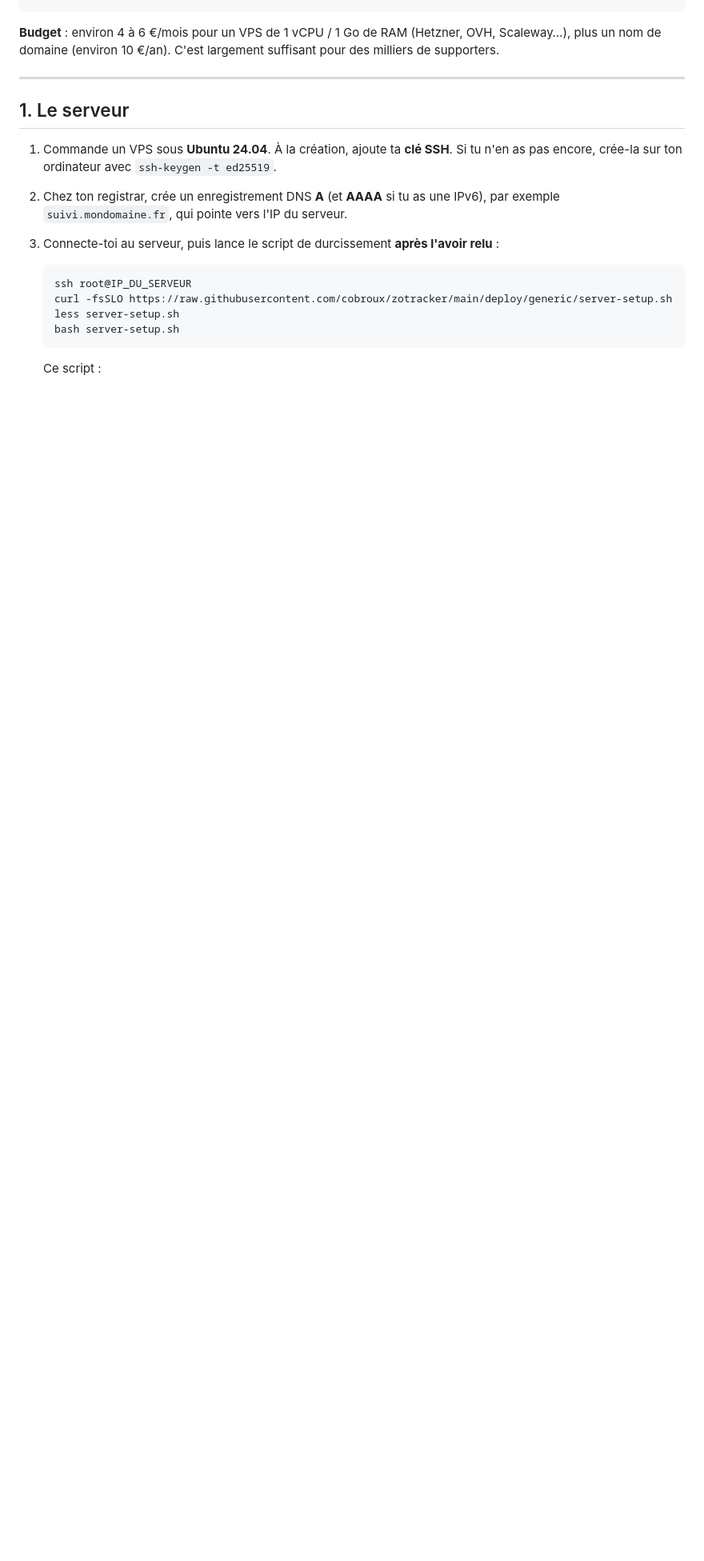
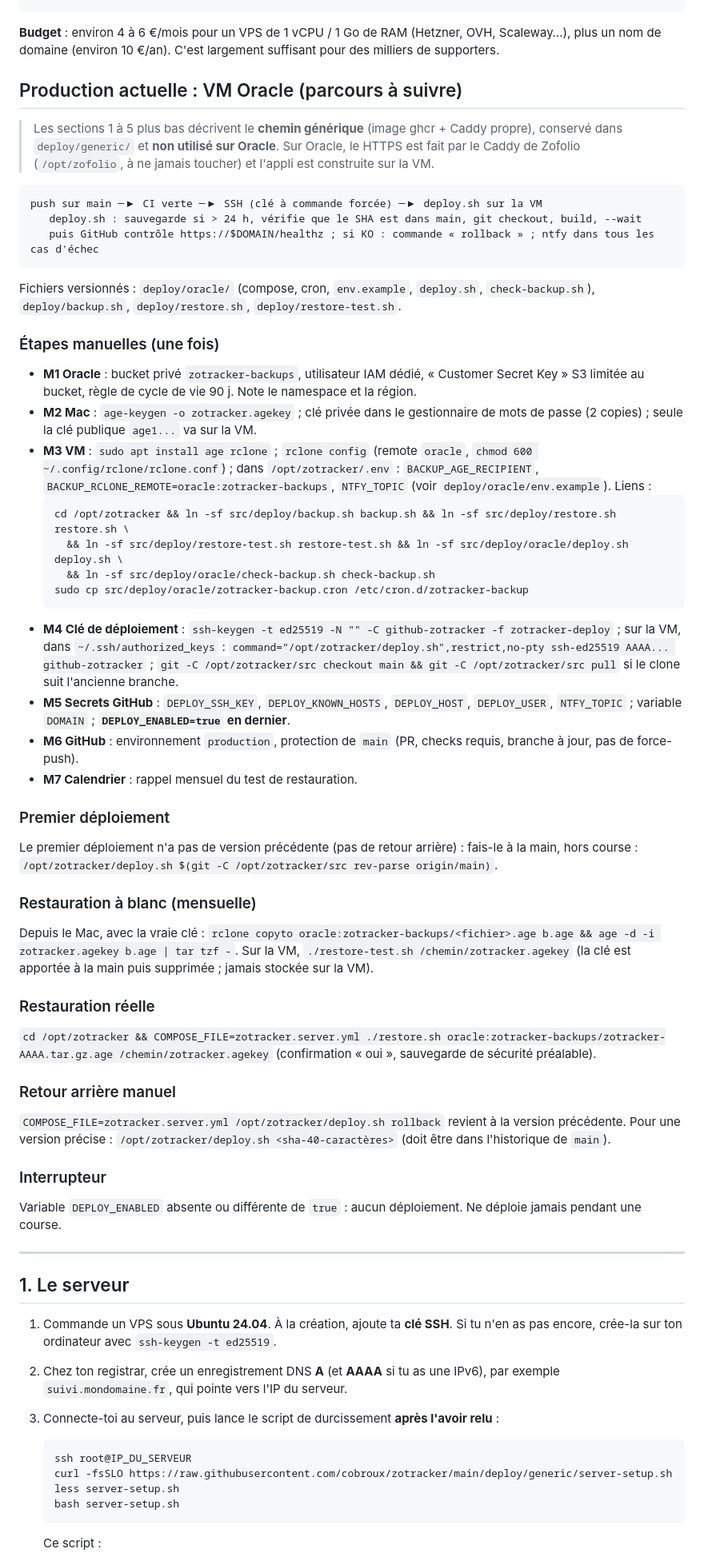
Before and after one commit to cobroux/Zotracker, a Markdown page: docs/DEPLOIEMENT.md, the part around the change. Shown at 80% size. Rendered like a GitHub page; blank space fills up the shorter version.

Commit message:
docs(ops): parcours Oracle, étapes manuelles, restauration et retour arrière

````diff
--- a/docs/DEPLOIEMENT.md
+++ b/docs/DEPLOIEMENT.md
@@ -15,6 +15,54 @@ Ce guide met Zotracker en ligne sur un petit serveur (VPS), en HTTPS. Une fois e
 
 **Budget** : environ 4 à 6 €/mois pour un VPS de 1 vCPU / 1 Go de RAM (Hetzner, OVH, Scaleway…), plus un nom de domaine (environ 10 €/an). C'est largement suffisant pour des milliers de supporters.
 
+
+## Production actuelle : VM Oracle (parcours à suivre)
+
+> Les sections 1 à 5 plus bas décrivent le **chemin générique** (image ghcr + Caddy propre), conservé dans `deploy/generic/` et **non utilisé sur Oracle**. Sur Oracle, le HTTPS est fait par le Caddy de Zofolio (`/opt/zofolio`, à ne jamais toucher) et l'appli est construite sur la VM.
+
+```
+push sur main ─▶ CI verte ─▶ SSH (clé à commande forcée) ─▶ deploy.sh sur la VM
+   deploy.sh : sauvegarde si > 24 h, vérifie que le SHA est dans main, git checkout, build, --wait
+   puis GitHub contrôle https://$DOMAIN/healthz ; si KO : commande « rollback » ; ntfy dans tous les cas d'échec
+```
+
+Fichiers versionnés : `deploy/oracle/` (compose, cron, `env.example`, `deploy.sh`, `check-backup.sh`), `deploy/backup.sh`, `deploy/restore.sh`, `deploy/restore-test.sh`.
+
+### Étapes manuelles (une fois)
+
+- **M1 Oracle** : bucket privé `zotracker-backups`, utilisateur IAM dédié, « Customer Secret Key » S3 limitée au bucket, règle de cycle de vie 90 j. Note le namespace et la région.
+- **M2 Mac** : `age-keygen -o zotracker.agekey` ; clé privée dans le gestionnaire de mots de passe (2 copies) ; seule la clé publique `age1...` va sur la VM.
+- **M3 VM** : `sudo apt install age rclone` ; `rclone config` (remote `oracle`, `chmod 600 ~/.config/rclone/rclone.conf`) ; dans `/opt/zotracker/.env` : `BACKUP_AGE_RECIPIENT`, `BACKUP_RCLONE_REMOTE=oracle:zotracker-backups`, `NTFY_TOPIC` (voir `deploy/oracle/env.example`). Liens :
+  ```bash
+  cd /opt/zotracker && ln -sf src/deploy/backup.sh backup.sh && ln -sf src/deploy/restore.sh restore.sh \
+    && ln -sf src/deploy/restore-test.sh restore-test.sh && ln -sf src/deploy/oracle/deploy.sh deploy.sh \
+    && ln -sf src/deploy/oracle/check-backup.sh check-backup.sh
+  sudo cp src/deploy/oracle/zotracker-backup.cron /etc/cron.d/zotracker-backup
+  ```
+- **M4 Clé de déploiement** : `ssh-keygen -t ed25519 -N "" -C github-zotracker -f zotracker-deploy` ; sur la VM, dans `~/.ssh/authorized_keys` : `command="/opt/zotracker/deploy.sh",restrict,no-pty ssh-ed25519 AAAA... github-zotracker` ; `git -C /opt/zotracker/src checkout main && git -C /opt/zotracker/src pull` si le clone suit l'ancienne branche.
+- **M5 Secrets GitHub** : `DEPLOY_SSH_KEY`, `DEPLOY_KNOWN_HOSTS`, `DEPLOY_HOST`, `DEPLOY_USER`, `NTFY_TOPIC` ; variable `DOMAIN` ; **`DEPLOY_ENABLED=true` en dernier**.
+- **M6 GitHub** : environnement `production`, protection de `main` (PR, checks requis, branche à jour, pas de force-push).
+- **M7 Calendrier** : rappel mensuel du test de restauration.
+
+### Premier déploiement
+
+Le premier déploiement n'a pas de version précédente (pas de retour arrière) : fais-le à la main, hors course : `/opt/zotracker/deploy.sh $(git -C /opt/zotracker/src rev-parse origin/main)`.
+
+### Restauration à blanc (mensuelle)
+
+Depuis le Mac, avec la vraie clé : `rclone copyto oracle:zotracker-backups/<fichier>.age b.age && age -d -i zotracker.agekey b.age | tar tzf -`. Sur la VM, `./restore-test.sh /chemin/zotracker.agekey` (la clé est apportée à la main puis supprimée ; jamais stockée sur la VM).
+
+### Restauration réelle
+
+`cd /opt/zotracker && COMPOSE_FILE=zotracker.server.yml ./restore.sh oracle:zotracker-backups/zotracker-AAAA.tar.gz.age /chemin/zotracker.agekey` (confirmation « oui », sauvegarde de sécurité préalable).
+
+### Retour arrière manuel
+
+`COMPOSE_FILE=zotracker.server.yml /opt/zotracker/deploy.sh rollback` revient à la version précédente. Pour une version précise : `/opt/zotracker/deploy.sh <sha-40-caractères>` (doit être dans l'historique de `main`).
+
+### Interrupteur
+
+Variable `DEPLOY_ENABLED` absente ou différente de `true` : aucun déploiement. Ne déploie jamais pendant une course.
 
 ---
 
````
